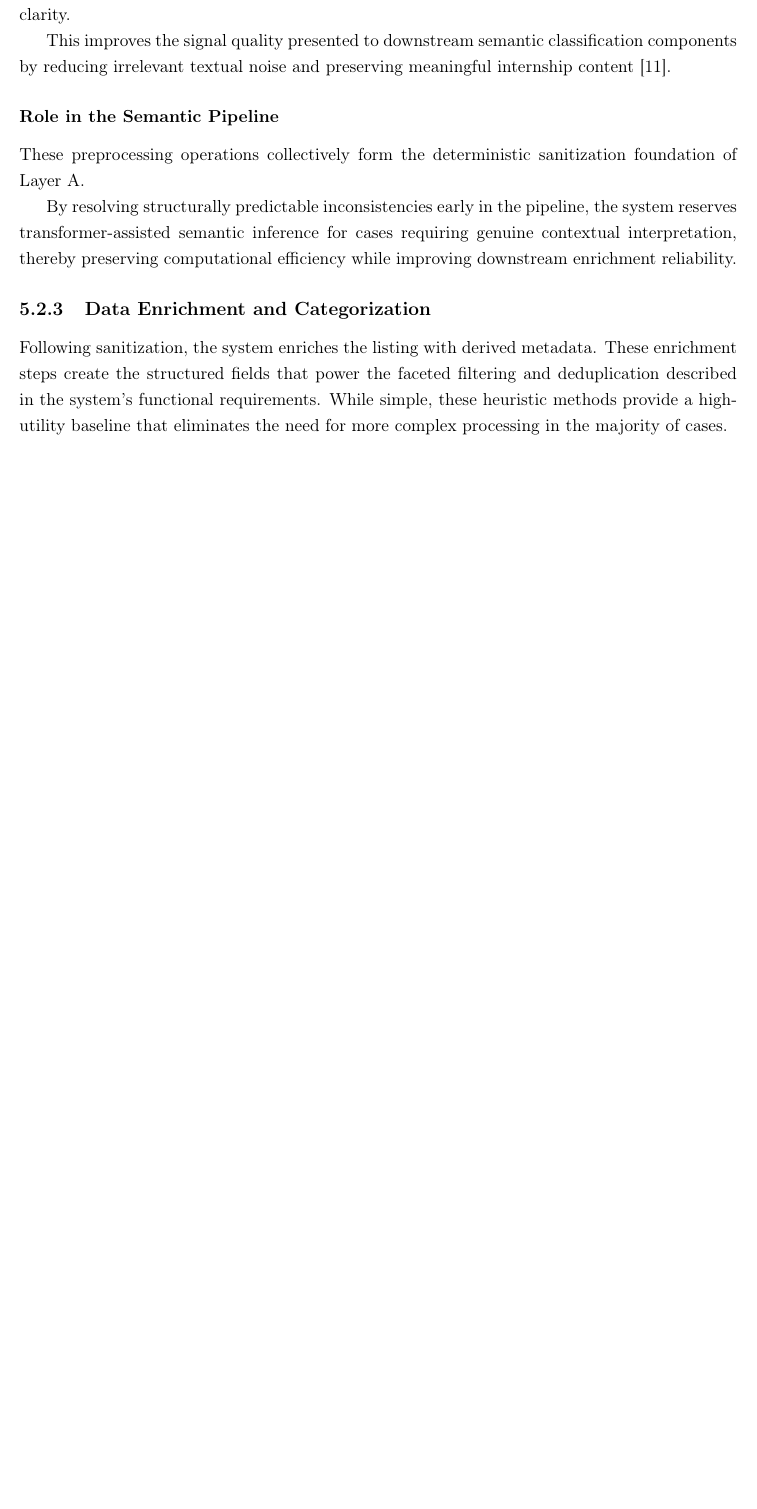
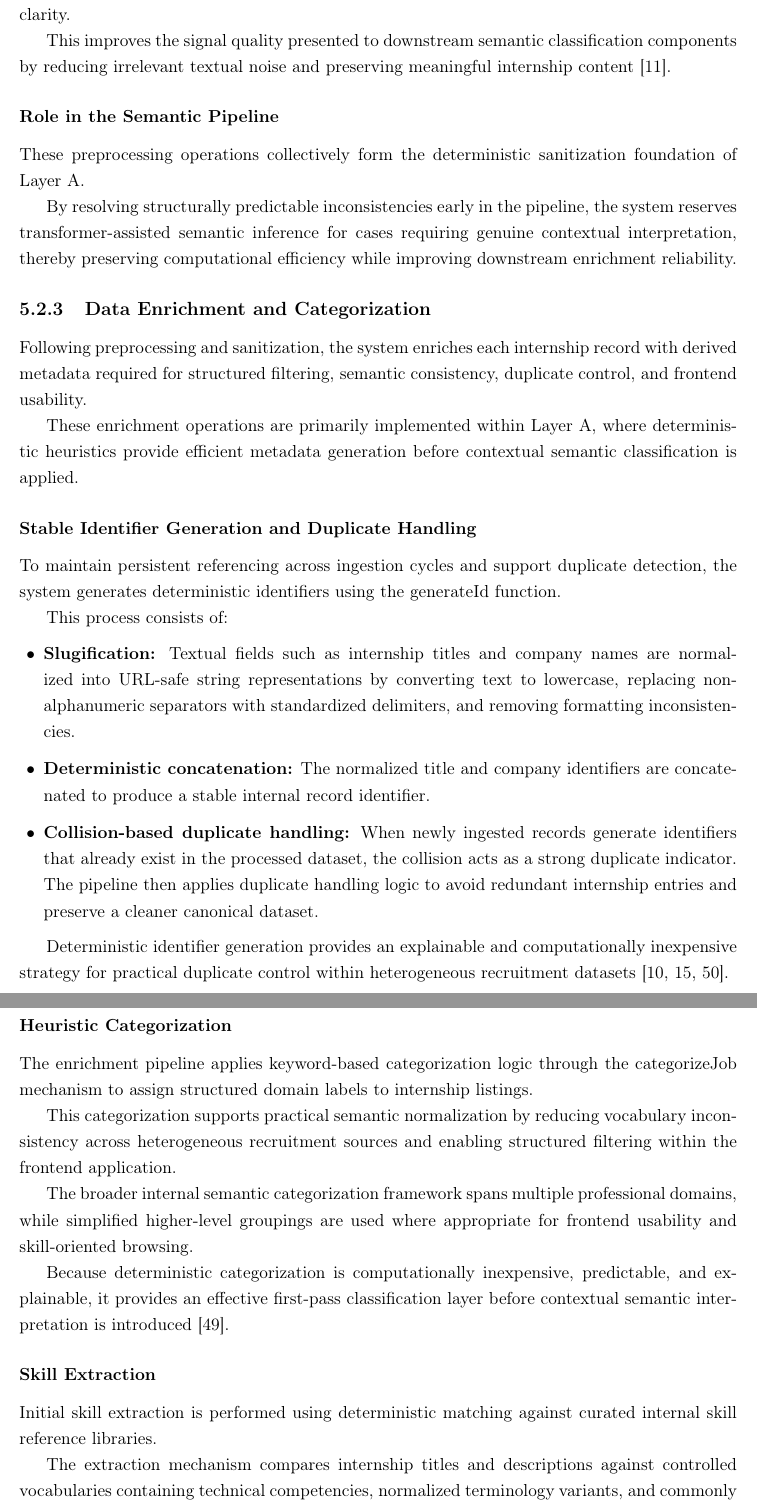
Before and after one commit to muadhbelkacem/c31, a LaTeX thesis (thesis.tex, which reads chapters/chapter5.tex): part of page 54 of 88 before the commit and two parts of pages 54 and 55 of 90 after it, the two joined at a grey line, cut so that both start at the same text, the shorter picture padded with empty space. Compiled offline with pdfLaTeX.

```diff
--- a/chapters/chapter5.tex
+++ b/chapters/chapter5.tex
@@ -96,4 +96,37 @@
 
 
 \subsection{Data Enrichment and Categorization}
-Following sanitization, the system enriches the listing with derived metadata. These enrichment steps create the structured fields that power the faceted filtering and deduplication described in the system's functional requirements. While simple, these heuristic methods provide a high-utility baseline that eliminates the need for more complex processing in the majority of cases.
+
+Following preprocessing and sanitization, the system enriches each internship record with derived metadata required for structured filtering, semantic consistency, duplicate control, and frontend usability.
+
+These enrichment operations are primarily implemented within Layer A, where deterministic heuristics provide efficient metadata generation before contextual semantic classification is applied.
+
+\subsubsection{Stable Identifier Generation and Duplicate Handling}
+
+To maintain persistent referencing across ingestion cycles and support duplicate detection, the system generates deterministic identifiers using the generateId function.
+
+This process consists of:
+
+\begin{itemize}[leftmargin=1.4em,itemsep=0.25em,topsep=0.25em]
+    \item \textbf{Slugification:} Textual fields such as internship titles and company names are normalized into URL-safe string representations by converting text to lowercase, replacing non-alphanumeric separators with standardized delimiters, and removing formatting inconsistencies.
+    \item \textbf{Deterministic concatenation:} The normalized title and company identifiers are concatenated to produce a stable internal record identifier.
+    \item \textbf{Collision-based duplicate handling:} When newly ingested records generate identifiers that already exist in the processed dataset, the collision acts as a strong duplicate indicator. The pipeline then applies duplicate handling logic to avoid redundant internship entries and preserve a cleaner canonical dataset.
+\end{itemize}
+
+Deterministic identifier generation provides an explainable and computationally inexpensive strategy for practical duplicate control within heterogeneous recruitment datasets [10, 15, 50].
+
+\subsubsection{Heuristic Categorization}
+
+The enrichment pipeline applies keyword-based categorization logic through the categorizeJob mechanism to assign structured domain labels to internship listings.
+
+This categorization supports practical semantic normalization by reducing vocabulary inconsistency across heterogeneous recruitment sources and enabling structured filtering within the frontend application.
+
+The broader internal semantic categorization framework spans multiple professional domains, while simplified higher-level groupings are used where appropriate for frontend usability and skill-oriented browsing.
+
+Because deterministic categorization is computationally inexpensive, predictable, and explainable, it provides an effective first-pass classification layer before contextual semantic interpretation is introduced [49].
+
+\subsubsection{Skill Extraction}
+
+Initial skill extraction is performed using deterministic matching against curated internal skill reference libraries.
+
+The extraction mechanism compares internship titles and descriptions against controlled vocabularies containing technical competencies, normalized terminology variants, and commonly occurring recruitment skill expressions.
```
Also changed, not shown: chapters/chapter5.tex (25 more changed lines).
